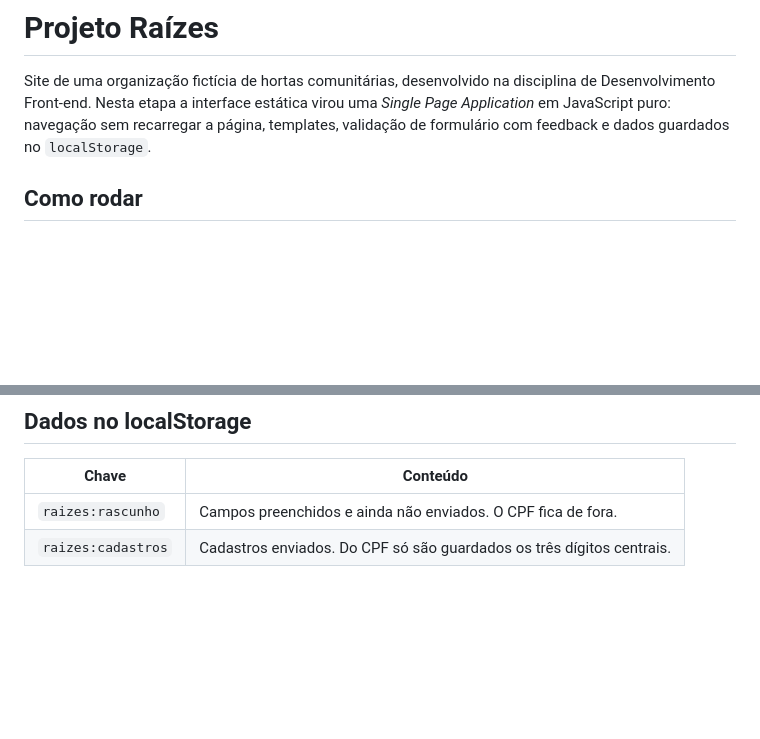
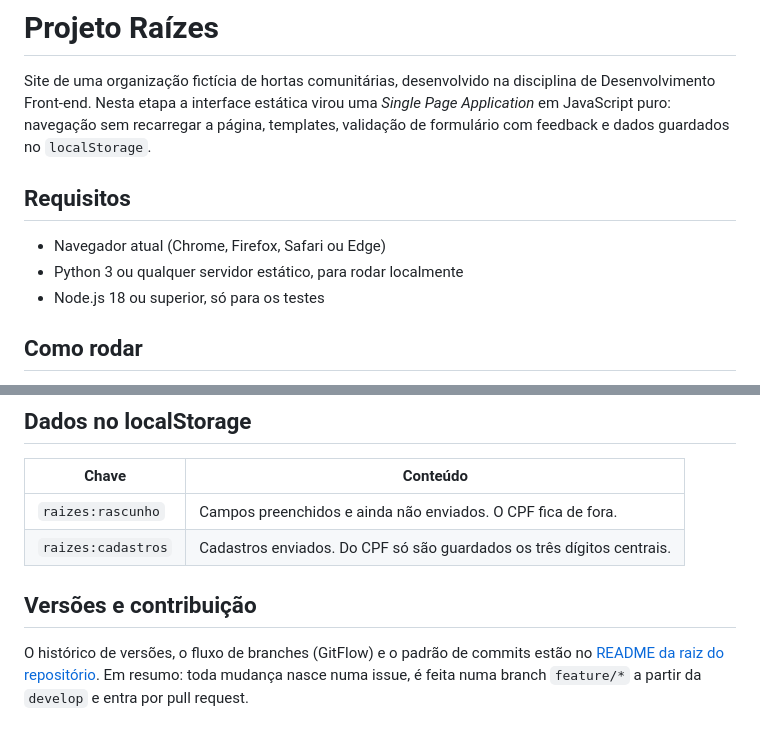
Before and after one commit to felipepitol/faculdade, a Markdown page: desenvolvimento-web/projeto-raizes/README.md, 2 parts joined by grey strips. Drawn GitHub-style; blank space fills up the shorter version.

```diff
--- a/desenvolvimento-web/projeto-raizes/README.md
+++ b/desenvolvimento-web/projeto-raizes/README.md
@@ -4,6 +4,12 @@ Site de uma organização fictícia de hortas comunitárias, desenvolvido na dis
 Desenvolvimento Front-end. Nesta etapa a interface estática virou uma _Single Page Application_
 em JavaScript puro: navegação sem recarregar a página, templates, validação de formulário
 com feedback e dados guardados no `localStorage`.
+
+## Requisitos
+
+- Navegador atual (Chrome, Firefox, Safari ou Edge)
+- Python 3 ou qualquer servidor estático, para rodar localmente
+- Node.js 18 ou superior, só para os testes
 
 ## Como rodar
 
@@ -78,3 +84,9 @@ Se o CDN não responder, a lista continua exibindo a data absoluta.
 | ------------------ | ------------------------------------------------------------------------- |
 | `raizes:rascunho`  | Campos preenchidos e ainda não enviados. O CPF fica de fora.              |
 | `raizes:cadastros` | Cadastros enviados. Do CPF só são guardados os três dígitos centrais.     |
+
+## Versões e contribuição
+
+O histórico de versões, o fluxo de branches (GitFlow) e o padrão de commits estão no
+[README da raiz do repositório](../../README.md). Em resumo: toda mudança nasce numa issue,
+é feita numa branch `feature/*` a partir da `develop` e entra por pull request.
```
Also changed, not shown: README.md (added, +72 -0 lines).
